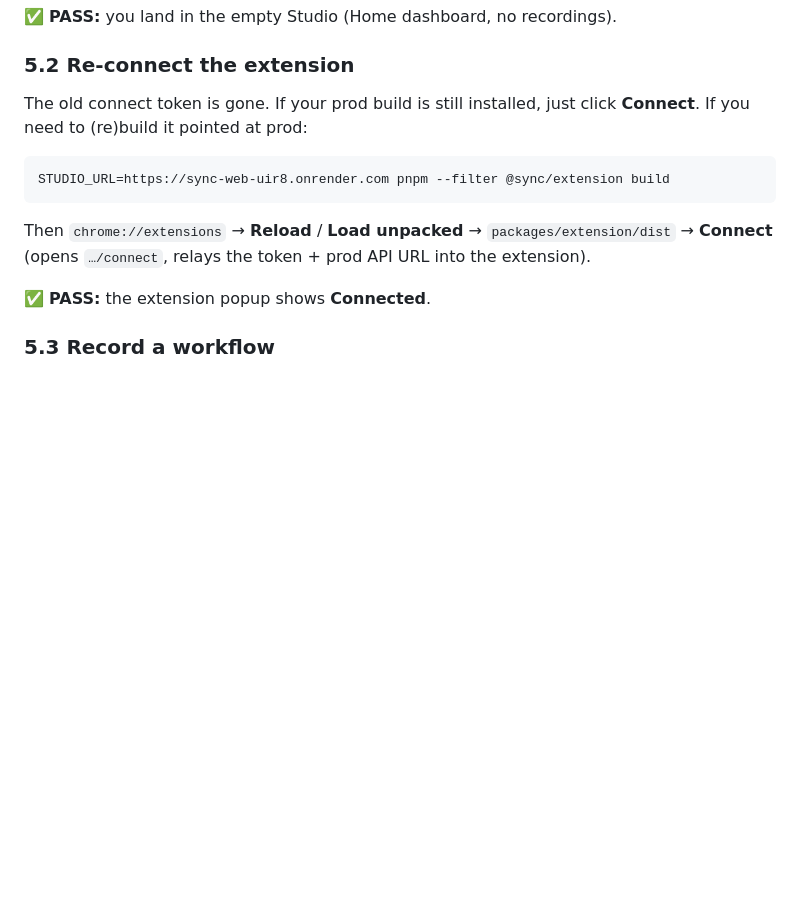
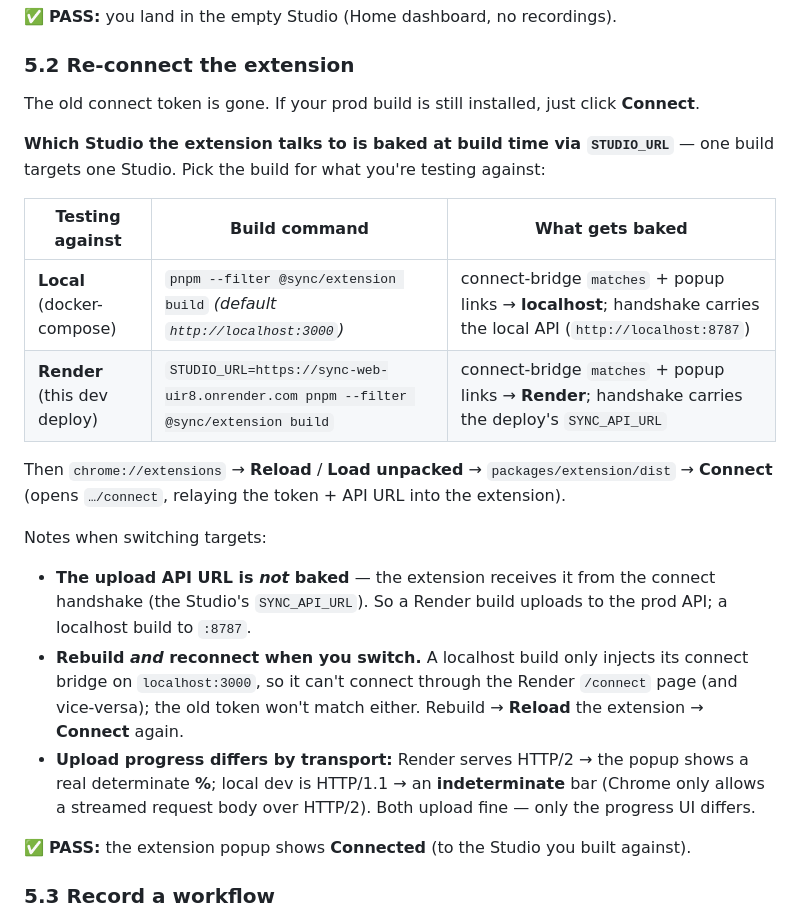
Before and after one commit to himanshu3553/flowbuddy, a Markdown page: docs/render-reset-and-test.md, the part around the change. Drawn GitHub-style; blank space fills up the shorter version.

Commit message:
docs: explain extension build target (localhost vs Render) in §5.2
Add a build-command table + the switch-target gotchas (API URL isn't baked,
must rebuild+reconnect, HTTP/2 real % vs HTTP/1.1 indeterminate bar).

Co-Authored-By: Claude Opus 4.8 <noreply@anthropic.com>

````diff
--- a/docs/render-reset-and-test.md
+++ b/docs/render-reset-and-test.md
@@ -108,17 +108,30 @@ public widget key and connect token.
 ✅ **PASS:** you land in the empty Studio (Home dashboard, no recordings).
 
 ### 5.2 Re-connect the extension
-The old connect token is gone. If your prod build is still installed, just click **Connect**. If you
-need to (re)build it pointed at prod:
+The old connect token is gone. If your prod build is still installed, just click **Connect**.
 
-```bash
-STUDIO_URL=https://sync-web-uir8.onrender.com pnpm --filter @sync/extension build
-```
+**Which Studio the extension talks to is baked at build time via `STUDIO_URL`** — one build targets one
+Studio. Pick the build for what you're testing against:
+
+| Testing against | Build command | What gets baked |
+|---|---|---|
+| **Local** (docker-compose) | `pnpm --filter @sync/extension build` *(default `http://localhost:3000`)* | connect-bridge `matches` + popup links → **localhost**; handshake carries the local API (`http://localhost:8787`) |
+| **Render** (this dev deploy) | `STUDIO_URL=https://sync-web-uir8.onrender.com pnpm --filter @sync/extension build` | connect-bridge `matches` + popup links → **Render**; handshake carries the deploy's `SYNC_API_URL` |
 
 Then `chrome://extensions` → **Reload** / **Load unpacked** → `packages/extension/dist` → **Connect**
-(opens `…/connect`, relays the token + prod API URL into the extension).
+(opens `…/connect`, relaying the token + API URL into the extension).
 
-✅ **PASS:** the extension popup shows **Connected**.
+Notes when switching targets:
+- **The upload API URL is _not_ baked** — the extension receives it from the connect handshake (the
+  Studio's `SYNC_API_URL`). So a Render build uploads to the prod API; a localhost build to `:8787`.
+- **Rebuild _and_ reconnect when you switch.** A localhost build only injects its connect bridge on
+  `localhost:3000`, so it can't connect through the Render `/connect` page (and vice-versa); the old
+  token won't match either. Rebuild → **Reload** the extension → **Connect** again.
+- **Upload progress differs by transport:** Render serves HTTP/2 → the popup shows a real determinate
+  **%**; local dev is HTTP/1.1 → an **indeterminate** bar (Chrome only allows a streamed request body
+  over HTTP/2). Both upload fine — only the progress UI differs.
+
+✅ **PASS:** the extension popup shows **Connected** (to the Studio you built against).
 
 ### 5.3 Record a workflow
 Record a **narrated** workflow → it uploads to the prod API → the embedded worker synthesizes it.
````
